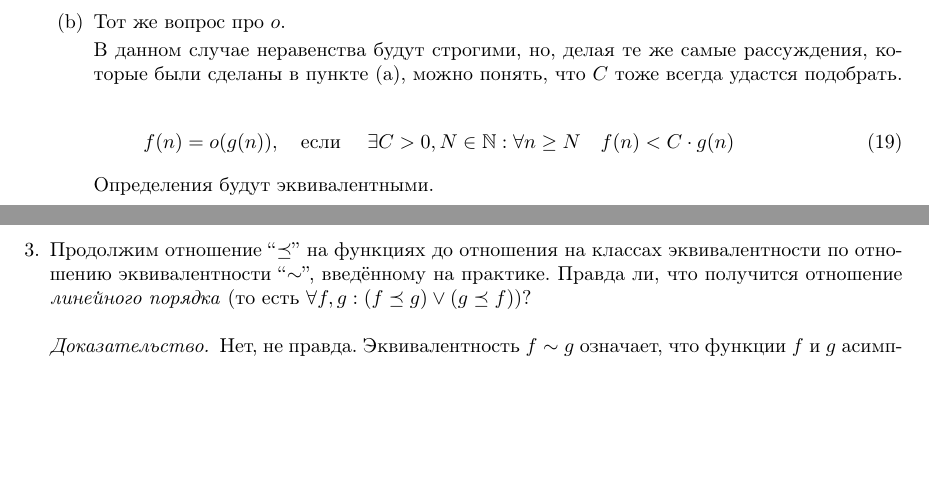
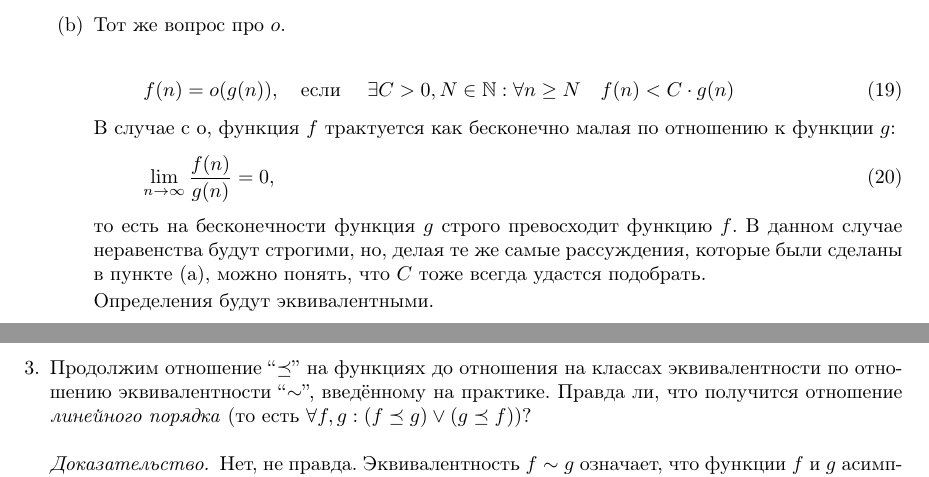
Before and after one commit to mdvasilyev/ALG-hws, a LaTeX document (algo_template.tex, which reads hw1.tex): two parts of pages 2 and 3 of 4, joined at a grey line, cut so that both start at the same text, the shorter picture padded with empty space. Compiled offline with pdfLaTeX.

Commit message:
sln: add more instructions to 2

```diff
--- a/hw1.tex
+++ b/hw1.tex
@@ -99,10 +99,16 @@
       \end{proof}
       \item Тот же вопрос про $o$.
 
-      В данном случае неравенства будут строгими, но, делая те же самые рассуждения, которые были сделаны в пункте (a), можно понять, что $C$ тоже всегда удастся подобрать.
       \begin{equation}
         f(n) = o(g(n)), \quad \text{если } \quad \exists C > 0, N \in \N: \forall n \geq N \quad f(n) < C \cdot g(n)
       \end{equation}
+      В случае с o, функция $f$ трактуется как бесконечно малая по отношению к функции $g$:
+      \begin{equation}
+        \lim\limits_{n \to \infty} \frac{f(n)}{g(n)} = 0,
+      \end{equation}
+      то есть на бесконечности функция $g$ строго превосходит функцию $f$.
+      В данном случае неравенства будут строгими, но, делая те же самые рассуждения, которые были сделаны в пункте (a), можно понять, что $C$ тоже всегда удастся подобрать.
+
       Определения будут эквивалентными.
     \end{enumerate}
 
```
